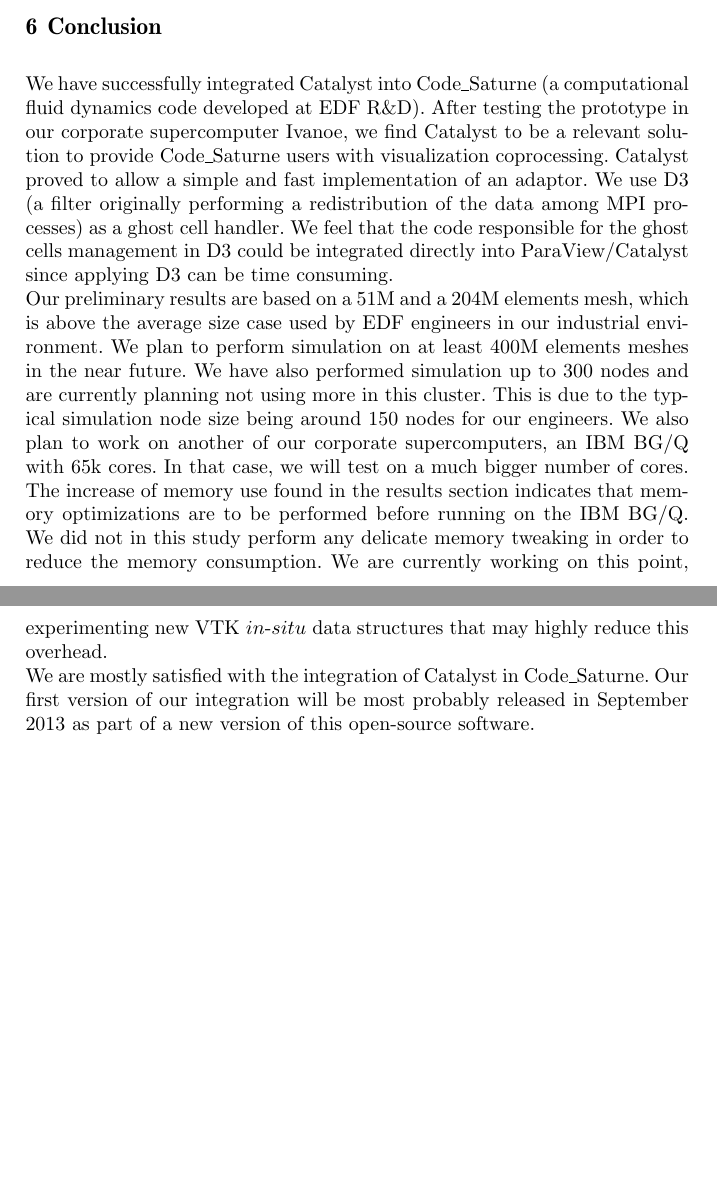
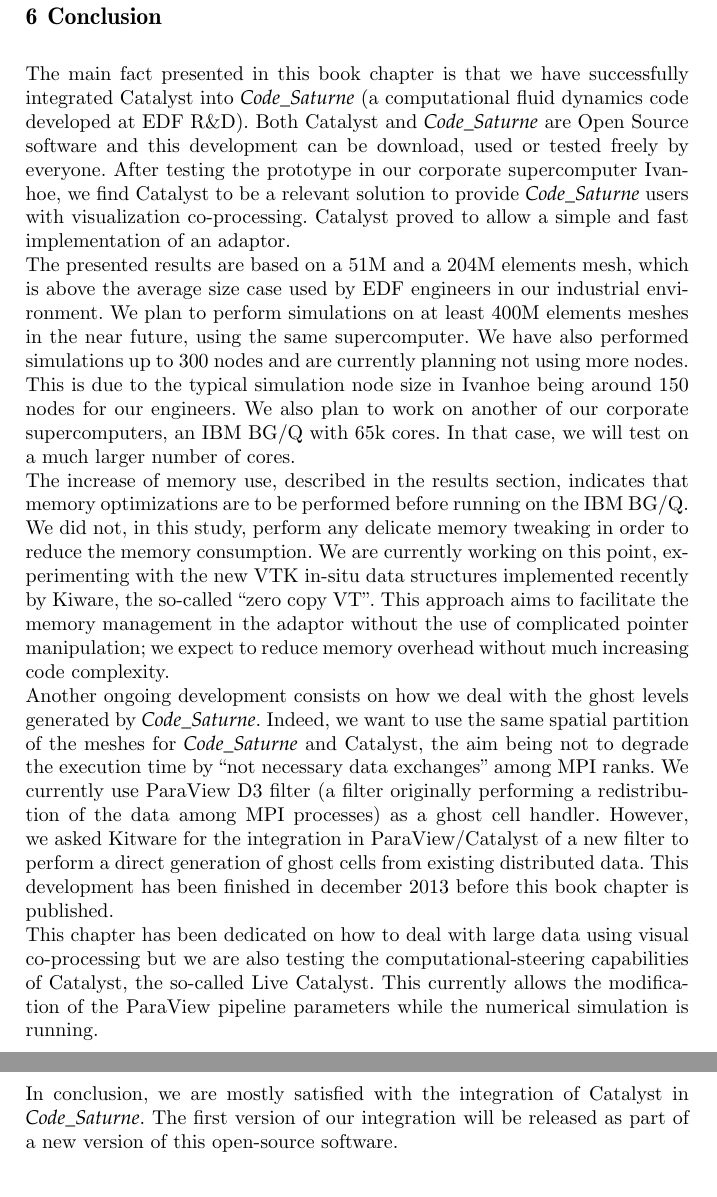
Before and after one commit to Agyar/cs_catalyst_chapter, a LaTeX document (chapter.tex, which reads conclusion.tex): two parts of pages 13 and 14 of 15 before the commit and two parts of pages 14 and 15 of 16 after it, joined at a grey line, cut so that both start at the same text, the shorter picture padded with empty space. Compiled offline with pdfLaTeX.

Commit message:
modif diverses apportees par alejandro

```diff
--- a/conclusion.tex
+++ b/conclusion.tex
@@ -1,31 +1,49 @@
 \section{Conclusion}
 \label{sec:conclusion}
 
-We have successfully integrated Catalyst into Code\_Saturne (a computational
-fluid dynamics code developed at EDF R\&D). After testing the prototype in our
-corporate supercomputer Ivanoe, we find Catalyst to be a relevant solution to
-provide Code\_Saturne users with visualization coprocessing.  Catalyst proved to allow a
-simple and fast implementation of an adaptor. We use D3 (a filter originally
-performing a redistribution of the data among MPI processes) as a ghost cell
-handler. We feel that the code responsible for the ghost cells management in D3
-could be integrated directly into ParaView/Catalyst since applying D3 can be
-time consuming.
+The main fact presented in this book chapter is that we have successfully
+integrated Catalyst into \CS (a computational fluid dynamics code
+developed at EDF R\&D). Both Catalyst and \CS are Open Source software
+and this development can be download, used or tested freely by everyone. After
+testing the prototype in our corporate supercomputer Ivanhoe, we find Catalyst to
+be a relevant solution to provide \CS users with visualization
+co-processing. Catalyst proved to allow a simple and fast implementation of an
+adaptor.
 
-Our preliminary results are based on a 51M and a 204M elements mesh, which is above the
-average size case used by EDF engineers in our industrial environment.  We plan
-to perform simulation on at least 400M elements meshes in the near future.
-We have also
-performed simulation up to 300 nodes and are currently planning not using more
-in this cluster. This is due to the typical simulation node size
-being around 150 nodes for our engineers.  We also plan to work on another of
-our corporate supercomputers, an IBM BG/Q with 65k cores. In that case, we will
-test on a much bigger number of cores.  The increase of memory use found in the
-results section indicates that memory optimizations are to be performed before
-running on the IBM BG/Q. We did not in this study perform any delicate memory
-tweaking in order to reduce the memory consumption. We are currently working on
-this point, experimenting new VTK $in$-$situ$ data structures that may highly
-reduce this overhead.
+The presented results are based on a 51M and a 204M elements mesh, which is
+above the average size case used by EDF engineers in our industrial environment.
+We plan to perform simulations on at least 400M elements meshes in the near
+future, using the same supercomputer. We have also performed simulations up to
+300 nodes and are currently planning not using more nodes. This is due to the
+typical simulation node size in Ivanhoe being around 150 nodes for our
+engineers. We also plan to work on another of our corporate supercomputers, an
+IBM BG/Q with 65k cores. In that case, we will test on a much larger number of
+cores.
 
-We are mostly satisfied with the integration of Catalyst in Code\_Saturne.
-Our first version of our integration will be most probably released in September
-2013 as part of a new version of this open-source software.
+The increase of memory use, described in the results section, indicates that
+memory optimizations are to be performed before running on the IBM BG/Q. We did
+not, in this study, perform any delicate memory tweaking in order to reduce the
+memory consumption. We are currently working on this point, experimenting with
+the new VTK in-situ data structures implemented recently by Kiware, the
+so-called ``zero copy VT''. This approach aims to facilitate the memory
+management in the adaptor without the use of complicated pointer manipulation;
+we expect to reduce memory overhead without much increasing code complexity.
+
+Another ongoing development consists on how we deal with the ghost levels
+generated by \CS. Indeed, we want to use the same spatial partition of
+the meshes for \CS and Catalyst, the aim being not to degrade the
+execution time by “not necessary data exchanges” among MPI ranks. We currently
+use ParaView D3 filter (a filter originally performing a redistribution of the
+data among MPI processes) as a ghost cell handler. However, we asked Kitware for
+the integration in ParaView/Catalyst of a new filter to perform a direct
+generation of ghost cells from existing distributed data. This development has
+been finished in december 2013 before this book chapter is published.
+
+This chapter has been dedicated on how to deal with large data using visual
+co-processing but we are also testing the computational-steering capabilities of
+Catalyst, the so-called Live Catalyst. This currently allows the modification of
+the ParaView pipeline parameters while the numerical simulation is running.
+
+In conclusion, we are mostly satisfied with the integration of Catalyst in
+\CS. The first version of our integration will be released as part of a
+new version of this open-source software.
```
Also changed, not shown: abstract.tex (+8 -7 lines), chapter.tex (+4 -4 lines), introduction.tex (+12 -0 lines), results.tex (+5 -2 lines), chapter.pdf.
